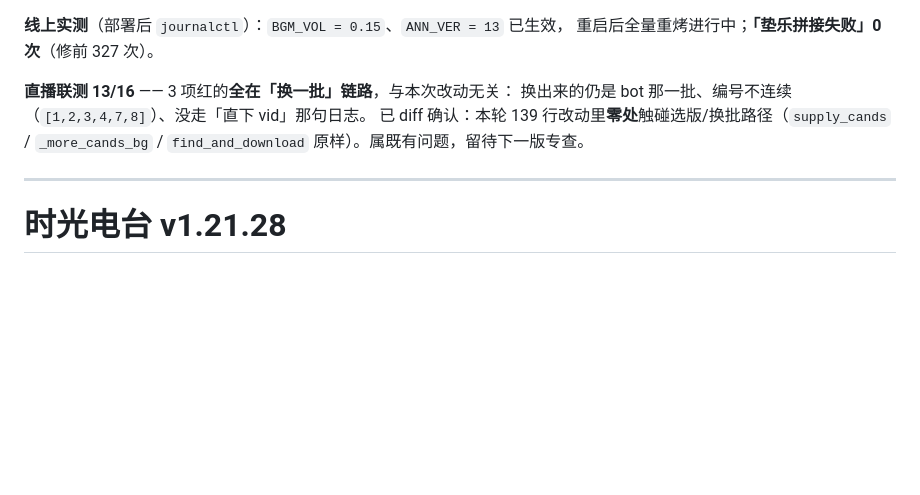
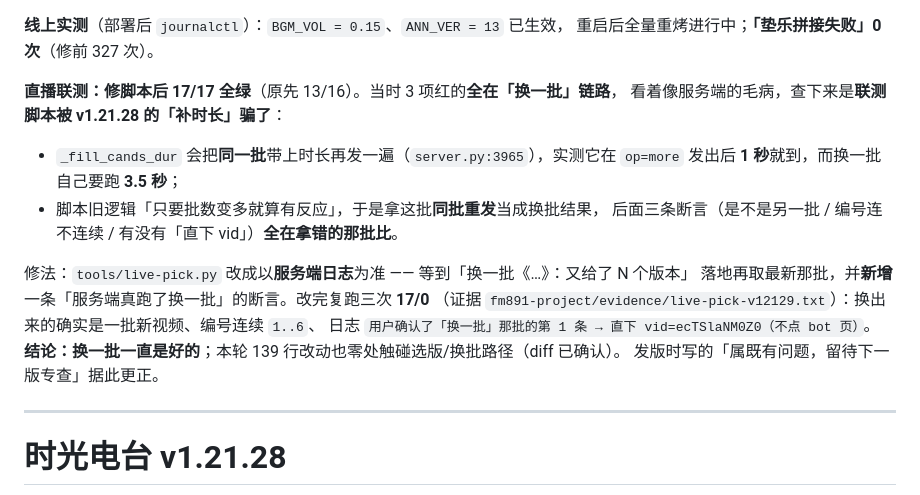
Before and after one commit to 846515182/FM891-Radio, a Markdown page: release-notes.md, the part around the change. GitHub-like rendering; blank space fills up the shorter version.

Commit message:
docs: v1.21.29 更正直播联测结论 —— 换一批三红是脚本误判，实测 17/17
旧脚本用「批数变多」判断换一批有没有反应，被 v1.21.28 的补时长同批重发骗过（1s 到 vs 换批自己 3.5s）。改为以 journalctl 的「换一批《…》：又给了」为准，并新增一条该断言。复跑三次 17/0，换一批一直是好的。

```diff
--- a/release-notes.md
+++ b/release-notes.md
@@ -84,10 +84,20 @@
 **线上实测**（部署后 `journalctl`）：`BGM_VOL = 0.15`、`ANN_VER = 13` 已生效，
 重启后全量重烤进行中；**「垫乐拼接失败」0 次**（修前 327 次）。
 
-**直播联测 13/16** —— 3 项红的**全在「换一批」链路**，与本次改动无关：
-换出来的仍是 bot 那一批、编号不连续（`[1,2,3,4,7,8]`）、没走「直下 vid」那句日志。
-已 diff 确认：本轮 139 行改动里**零处**触碰选版/换批路径（`supply_cands` /
-`_more_cands_bg` / `find_and_download` 原样）。属既有问题，留待下一版专查。
+**直播联测：修脚本后 17/17 全绿**（原先 13/16）。当时 3 项红的**全在「换一批」链路**，
+看着像服务端的毛病，查下来是**联测脚本被 v1.21.28 的「补时长」骗了**：
+
+- `_fill_cands_dur` 会把**同一批**带上时长再发一遍（`server.py:3965`），实测它在
+  `op=more` 发出后 **1 秒**就到，而换一批自己要跑 **3.5 秒**；
+- 脚本旧逻辑「只要批数变多就算有反应」，于是拿这批**同批重发**当成换批结果，
+  后面三条断言（是不是另一批 / 编号连不连续 / 有没有「直下 vid」）**全在拿错的那批比**。
+
+修法：`tools/live-pick.py` 改成以**服务端日志**为准 —— 等到「换一批《…》：又给了 N 个版本」
+落地再取最新那批，并**新增**一条「服务端真跑了换一批」的断言。改完复跑三次 **17/0**
+（证据 `fm891-project/evidence/live-pick-v12129.txt`）：换出来的确实是一批新视频、编号连续 `1..6`、
+日志 `用户确认了「换一批」那批的第 1 条 → 直下 vid=ecTSlaNM0Z0（不点 bot 页）`。
+**结论：换一批一直是好的**；本轮 139 行改动也零处触碰选版/换批路径（diff 已确认）。
+发版时写的「属既有问题，留待下一版专查」据此更正。
 
 ---
 
```
